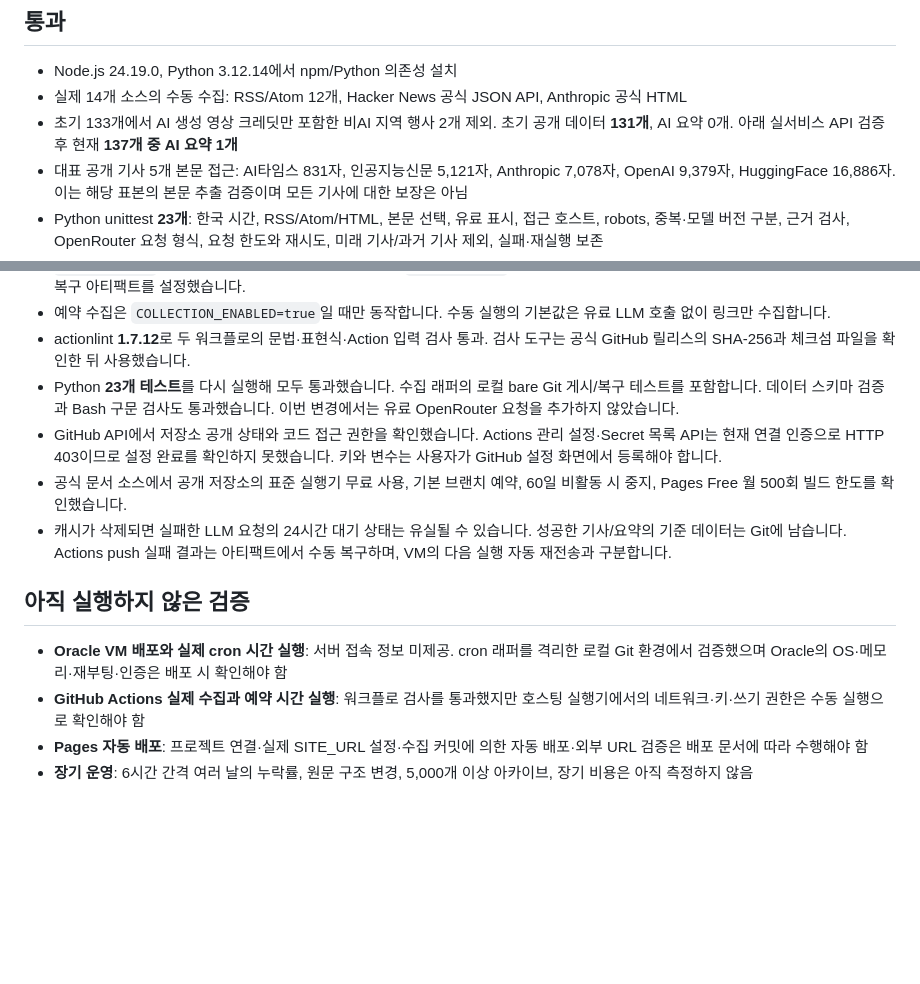
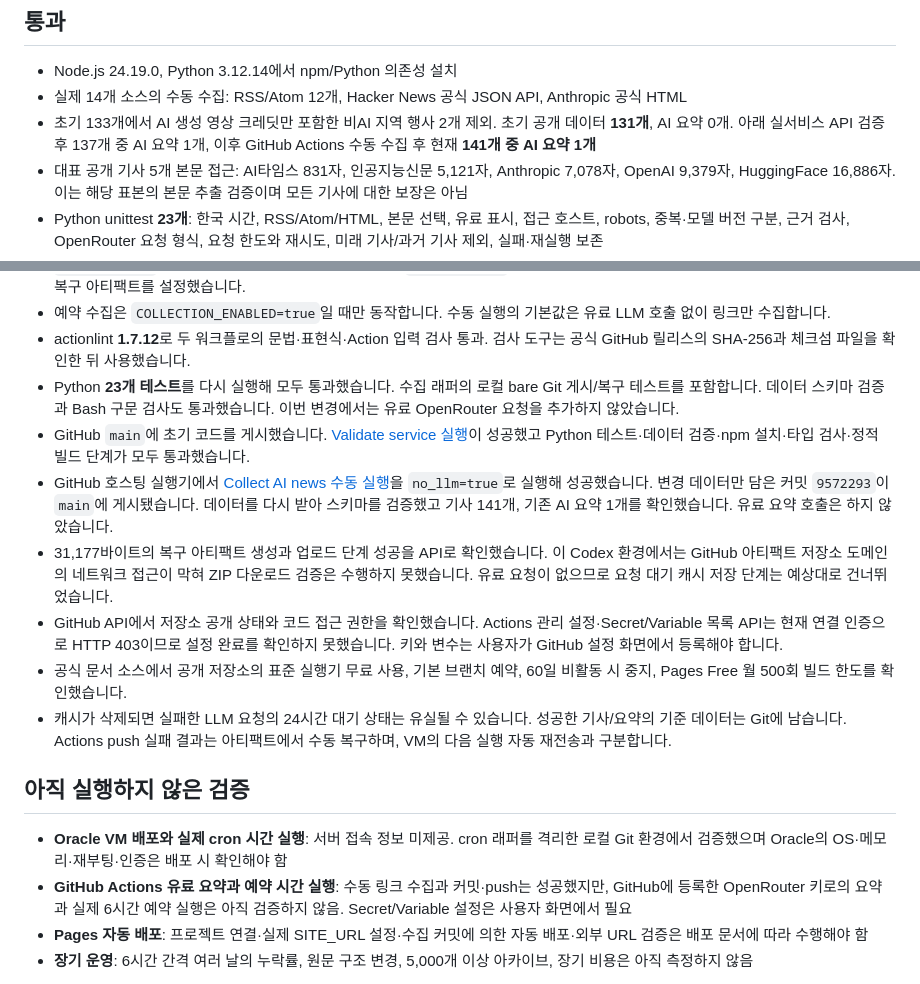
Before and after one commit to jrkim3888/news_curatiing, a Markdown page: docs/verification.md, 2 parts joined by grey strips. GitHub-like rendering; blank space fills up the shorter version.

Commit message:
docs: record successful GitHub collection and publish checks

```diff
--- a/docs/verification.md
+++ b/docs/verification.md
@@ -6,7 +6,7 @@
 
 - Node.js 24.19.0, Python 3.12.14에서 npm/Python 의존성 설치
 - 실제 14개 소스의 수동 수집: RSS/Atom 12개, Hacker News 공식 JSON API, Anthropic 공식 HTML
-- 초기 133개에서 AI 생성 영상 크레딧만 포함한 비AI 지역 행사 2개 제외. 초기 공개 데이터 **131개**, AI 요약 0개. 아래 실서비스 API 검증 후 현재 **137개 중 AI 요약 1개**
+- 초기 133개에서 AI 생성 영상 크레딧만 포함한 비AI 지역 행사 2개 제외. 초기 공개 데이터 **131개**, AI 요약 0개. 아래 실서비스 API 검증 후 137개 중 AI 요약 1개, 이후 GitHub Actions 수동 수집 후 현재 **141개 중 AI 요약 1개**
 - 대표 공개 기사 5개 본문 접근: AI타임스 831자, 인공지능신문 5,121자, Anthropic 7,078자, OpenAI 9,379자, HuggingFace 16,886자. 이는 해당 표본의 본문 추출 검증이며 모든 기사에 대한 보장은 아님
 - Python unittest **23개**: 한국 시간, RSS/Atom/HTML, 본문 선택, 유료 표시, 접근 호스트, robots, 중복·모델 버전 구분, 근거 검사, OpenRouter 요청 형식, 요청 한도와 재시도, 미래 기사/과거 기사 제외, 실패·재실행 보존
 - 위 23개 중 운영 래퍼 테스트 5개: 로컬 bare Git 원격을 사용한 단일 커밋·변경 없음·수집 실패 복구·push 실패 복구·중복 실행/dirty checkout 검사
@@ -42,14 +42,17 @@
 - 예약 수집은 `COLLECTION_ENABLED=true`일 때만 동작합니다. 수동 실행의 기본값은 유료 LLM 호출 없이 링크만 수집합니다.
 - actionlint **1.7.12**로 두 워크플로의 문법·표현식·Action 입력 검사 통과. 검사 도구는 공식 GitHub 릴리스의 SHA-256과 체크섬 파일을 확인한 뒤 사용했습니다.
 - Python **23개 테스트**를 다시 실행해 모두 통과했습니다. 수집 래퍼의 로컬 bare Git 게시/복구 테스트를 포함합니다. 데이터 스키마 검증과 Bash 구문 검사도 통과했습니다. 이번 변경에서는 유료 OpenRouter 요청을 추가하지 않았습니다.
-- GitHub API에서 저장소 공개 상태와 코드 접근 권한을 확인했습니다. Actions 관리 설정·Secret 목록 API는 현재 연결 인증으로 HTTP 403이므로 설정 완료를 확인하지 못했습니다. 키와 변수는 사용자가 GitHub 설정 화면에서 등록해야 합니다.
+- GitHub `main`에 초기 코드를 게시했습니다. [Validate service 실행](https://github.com/jrkim3888/news_curatiing/actions/runs/38868660579)이 성공했고 Python 테스트·데이터 검증·npm 설치·타입 검사·정적 빌드 단계가 모두 통과했습니다.
+- GitHub 호스팅 실행기에서 [Collect AI news 수동 실행](https://github.com/jrkim3888/news_curatiing/actions/runs/38868751624)을 `no_llm=true`로 실행해 성공했습니다. 변경 데이터만 담은 커밋 `9572293`이 `main`에 게시됐습니다. 데이터를 다시 받아 스키마를 검증했고 기사 141개, 기존 AI 요약 1개를 확인했습니다. 유료 요약 호출은 하지 않았습니다.
+- 31,177바이트의 복구 아티팩트 생성과 업로드 단계 성공을 API로 확인했습니다. 이 Codex 환경에서는 GitHub 아티팩트 저장소 도메인의 네트워크 접근이 막혀 ZIP 다운로드 검증은 수행하지 못했습니다. 유료 요청이 없으므로 요청 대기 캐시 저장 단계는 예상대로 건너뛰었습니다.
+- GitHub API에서 저장소 공개 상태와 코드 접근 권한을 확인했습니다. Actions 관리 설정·Secret/Variable 목록 API는 현재 연결 인증으로 HTTP 403이므로 설정 완료를 확인하지 못했습니다. 키와 변수는 사용자가 GitHub 설정 화면에서 등록해야 합니다.
 - 공식 문서 소스에서 공개 저장소의 표준 실행기 무료 사용, 기본 브랜치 예약, 60일 비활동 시 중지, Pages Free 월 500회 빌드 한도를 확인했습니다.
 - 캐시가 삭제되면 실패한 LLM 요청의 24시간 대기 상태는 유실될 수 있습니다. 성공한 기사/요약의 기준 데이터는 Git에 남습니다. Actions push 실패 결과는 아티팩트에서 수동 복구하며, VM의 다음 실행 자동 재전송과 구분합니다.
 
 ## 아직 실행하지 않은 검증
 
 - **Oracle VM 배포와 실제 cron 시간 실행**: 서버 접속 정보 미제공. cron 래퍼를 격리한 로컬 Git 환경에서 검증했으며 Oracle의 OS·메모리·재부팅·인증은 배포 시 확인해야 함
-- **GitHub Actions 실제 수집과 예약 시간 실행**: 워크플로 검사를 통과했지만 호스팅 실행기에서의 네트워크·키·쓰기 권한은 수동 실행으로 확인해야 함
+- **GitHub Actions 유료 요약과 예약 시간 실행**: 수동 링크 수집과 커밋·push는 성공했지만, GitHub에 등록한 OpenRouter 키로의 요약과 실제 6시간 예약 실행은 아직 검증하지 않음. Secret/Variable 설정은 사용자 화면에서 필요
 - **Pages 자동 배포**: 프로젝트 연결·실제 SITE_URL 설정·수집 커밋에 의한 자동 배포·외부 URL 검증은 배포 문서에 따라 수행해야 함
 - **장기 운영**: 6시간 간격 여러 날의 누락률, 원문 구조 변경, 5,000개 이상 아카이브, 장기 비용은 아직 측정하지 않음
 
```
